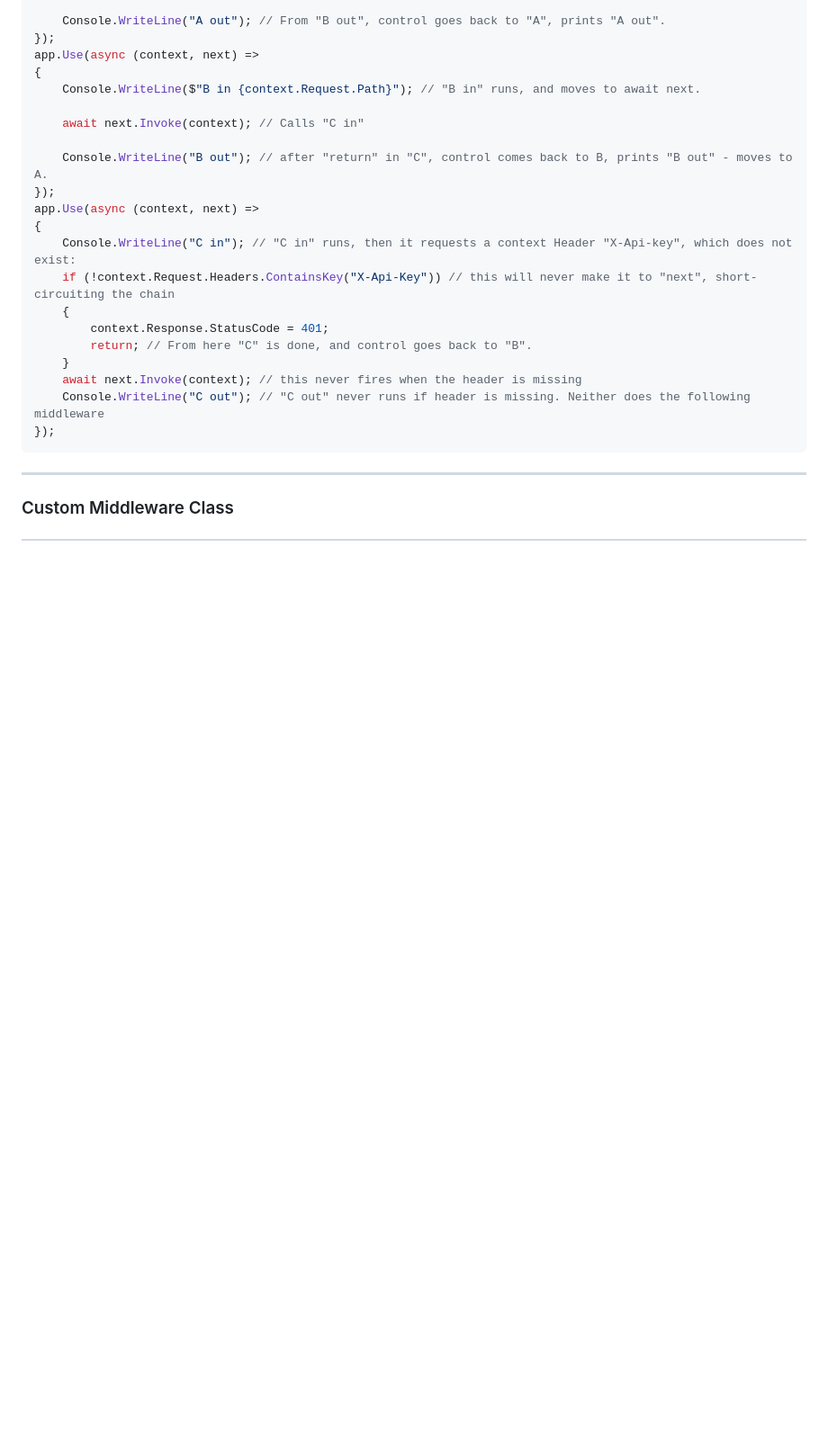
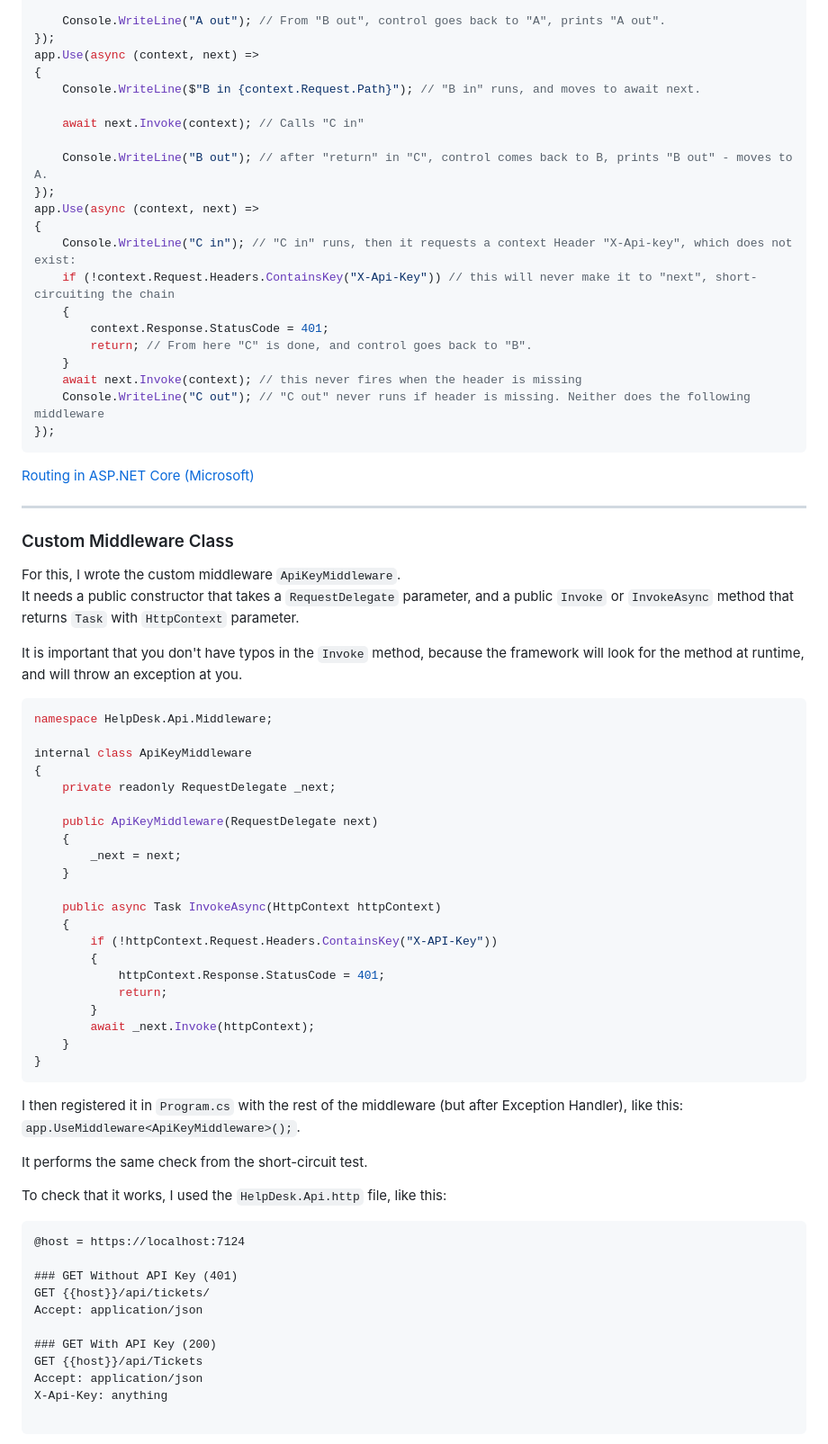
Before and after one commit to sanbrasp/advancedbackendprogramming, a Markdown page: Docs/Week45_InfrastructureArchitecture.md, the part around one of its changes. Shown at 90% size. Drawn GitHub-style; blank space fills up the shorter version.

````diff
--- a/Docs/Week45_InfrastructureArchitecture.md
+++ b/Docs/Week45_InfrastructureArchitecture.md
@@ -130,6 +130,61 @@ app.Use(async (context, next) =>
 });
 ```
 
+[Routing in ASP.NET Core (Microsoft)](https://learn.microsoft.com/en-us/aspnet/core/fundamentals/routing?view=aspnetcore-10.0)
+
 ---
 
 ### Custom Middleware Class
+
+For this, I wrote the custom middleware `ApiKeyMiddleware`.
+It needs a public constructor that takes a `RequestDelegate` parameter, and a public
+`Invoke` or `InvokeAsync` method that returns `Task` with `HttpContext` parameter.
+
+It is important that you don't have typos in the `Invoke` method, because the framework will look
+for the method at runtime, and will throw an exception at you.
+
+```csharp
+namespace HelpDesk.Api.Middleware;
+
+internal class ApiKeyMiddleware
+{
+    private readonly RequestDelegate _next;
+
+    public ApiKeyMiddleware(RequestDelegate next)
+    {
+        _next = next;
+    }
+
+    public async Task InvokeAsync(HttpContext httpContext)
+    {
+        if (!httpContext.Request.Headers.ContainsKey("X-API-Key"))
+        {
+            httpContext.Response.StatusCode = 401;
+            return;
+        }
+        await _next.Invoke(httpContext);
+    }
+}
+```
+
+I then registered it in `Program.cs` with the rest of the middleware (but after Exception Handler),
+like this: `app.UseMiddleware<ApiKeyMiddleware>();`.
+
+It performs the same check from the short-circuit test.
+
+To check that it works, I used the `HelpDesk.Api.http` file, like this:
+
+```http request
+@host = https://localhost:7124
+
+### GET Without API Key (401)
+GET {{host}}/api/tickets/
+Accept: application/json
+
+### GET With API Key (200)
+GET {{host}}/api/Tickets
+Accept: application/json
+X-Api-Key: anything
+
+```
+
````
Also changed, not shown: other parts of Docs/Week45_InfrastructureArchitecture.md (+13 -0 lines), Images/httprequests_helpdeskapi.png (added), Images/httprequests_helpdeskapi_body.png (added).
